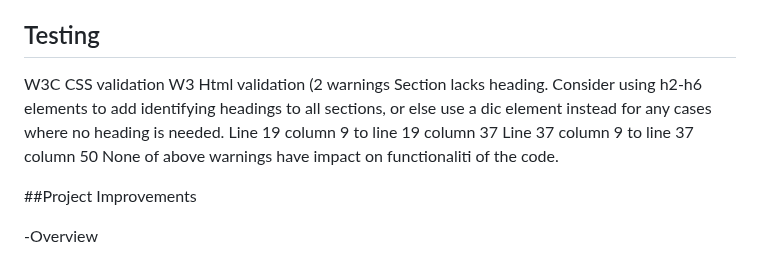
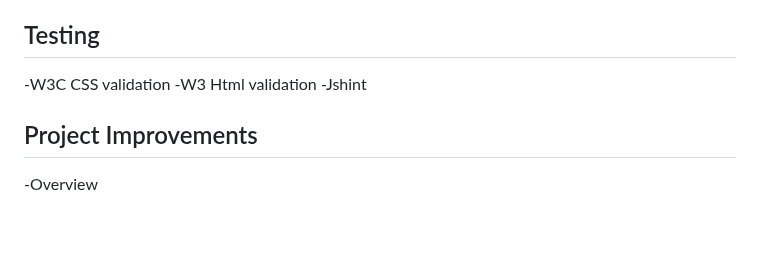
Before and after one commit to RosencrantzArt/annaquiz, a Markdown page: README.md, the part around the change. GitHub-like rendering; blank space fills up the shorter version.

Commit message:
ad text to readme after validation

```diff
--- a/README.md
+++ b/README.md
@@ -34,15 +34,13 @@ Enjoy the challenge and best of luck in your journey to understanding the intric
 
 
 ## Testing
-W3C CSS validation
-W3 Html validation (2 warnings Section lacks heading. Consider using h2-h6 elements to add identifying headings to all sections, or else use a dic element instead for any cases where no heading is needed.
-Line 19 column 9 to line 19 column 37
-Line 37 column 9 to line 37 column 50
-None of above warnings have impact on functionaliti of the code.
+-W3C CSS validation
+-W3 Html validation
+-Jshint
 
 
 
-##Project Improvements
+## Project Improvements
 
 -Overview
 
```
